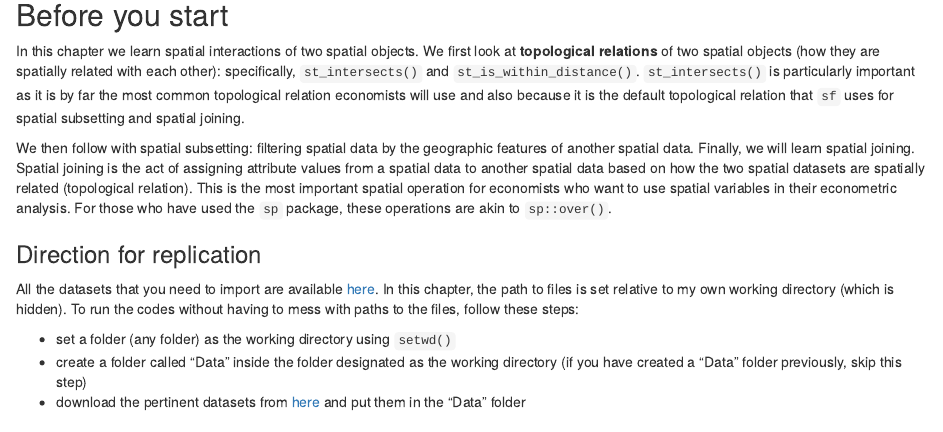
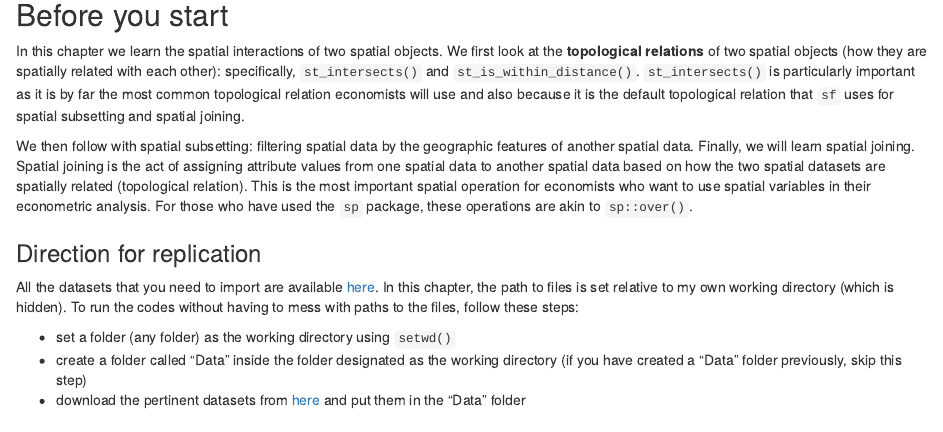
Before and after one commit to ShimaTaku818/R-as-GIS-for-Economists, an R Markdown document (SpatialInteractionVectorVector.Rmd): the page in a window 1100 px wide, from 110 px down before the commit and from 180 px down after it, so that both start at the same text. Rendered offline with R 4.5, knitr and Pandoc, with nearby package versions; drawn as R Markdown's standard HTML page in place of the format the file asks for; some code elsewhere in the file could not run offline.

Commit message:
final edits before publishing up to Chapter 3

```diff
--- a/SpatialInteractionVectorVector.Rmd
+++ b/SpatialInteractionVectorVector.Rmd
@@ -75,9 +75,9 @@ theme_update(
 
 ## Before you start {-}
 
-In this chapter we learn spatial interactions of two spatial objects. We first look at **topological relations** of two spatial objects (how they are spatially related with each other): specifically, `st_intersects()` and `st_is_within_distance()`. `st_intersects()` is particularly important as it is by far the most common topological relation economists will use and also because it is the default topological relation that `sf` uses for spatial subsetting and spatial joining.
+In this chapter we learn the spatial interactions of two spatial objects. We first look at the **topological relations** of two spatial objects (how they are spatially related with each other): specifically, `st_intersects()` and `st_is_within_distance()`. `st_intersects()` is particularly important as it is by far the most common topological relation economists will use and also because it is the default topological relation that `sf` uses for spatial subsetting and spatial joining.
 
-We then follow with spatial subsetting: filtering spatial data by the geographic features of another spatial data. Finally, we will learn spatial joining. Spatial joining is the act of assigning attribute values from a spatial data to another spatial data based on how the two spatial datasets are spatially related (topological relation). This is the most important spatial operation for economists who want to use spatial variables in their econometric analysis. For those who have used the `sp` package, these operations are akin to `sp::over()`.
+We then follow with spatial subsetting: filtering spatial data by the geographic features of another spatial data. Finally, we will learn spatial joining. Spatial joining is the act of assigning attribute values from one spatial data to another spatial data based on how the two spatial datasets are spatially related (topological relation). This is the most important spatial operation for economists who want to use spatial variables in their econometric analysis. For those who have used the `sp` package, these operations are akin to `sp::over()`.
 
 ### Direction for replication {-}
 
```
